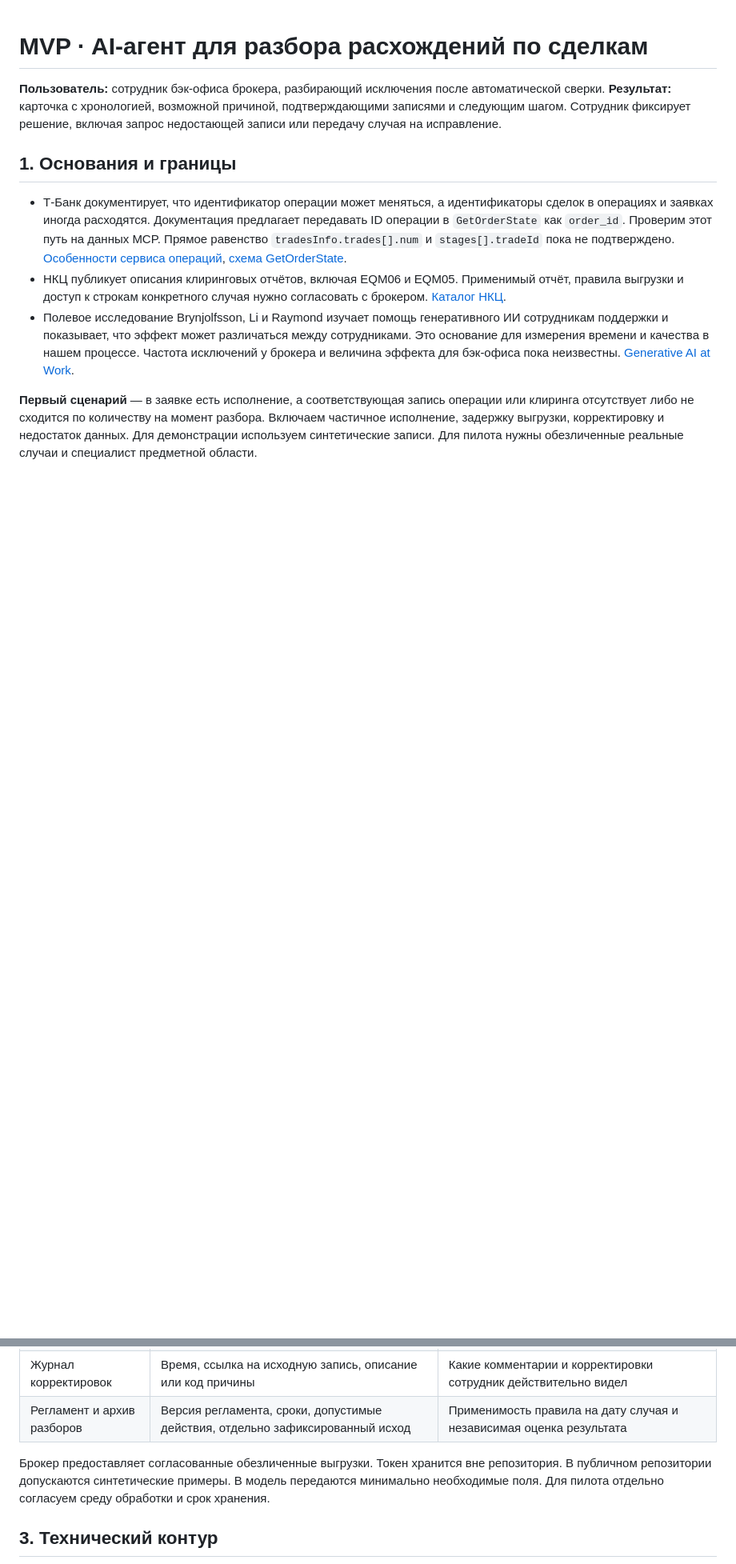
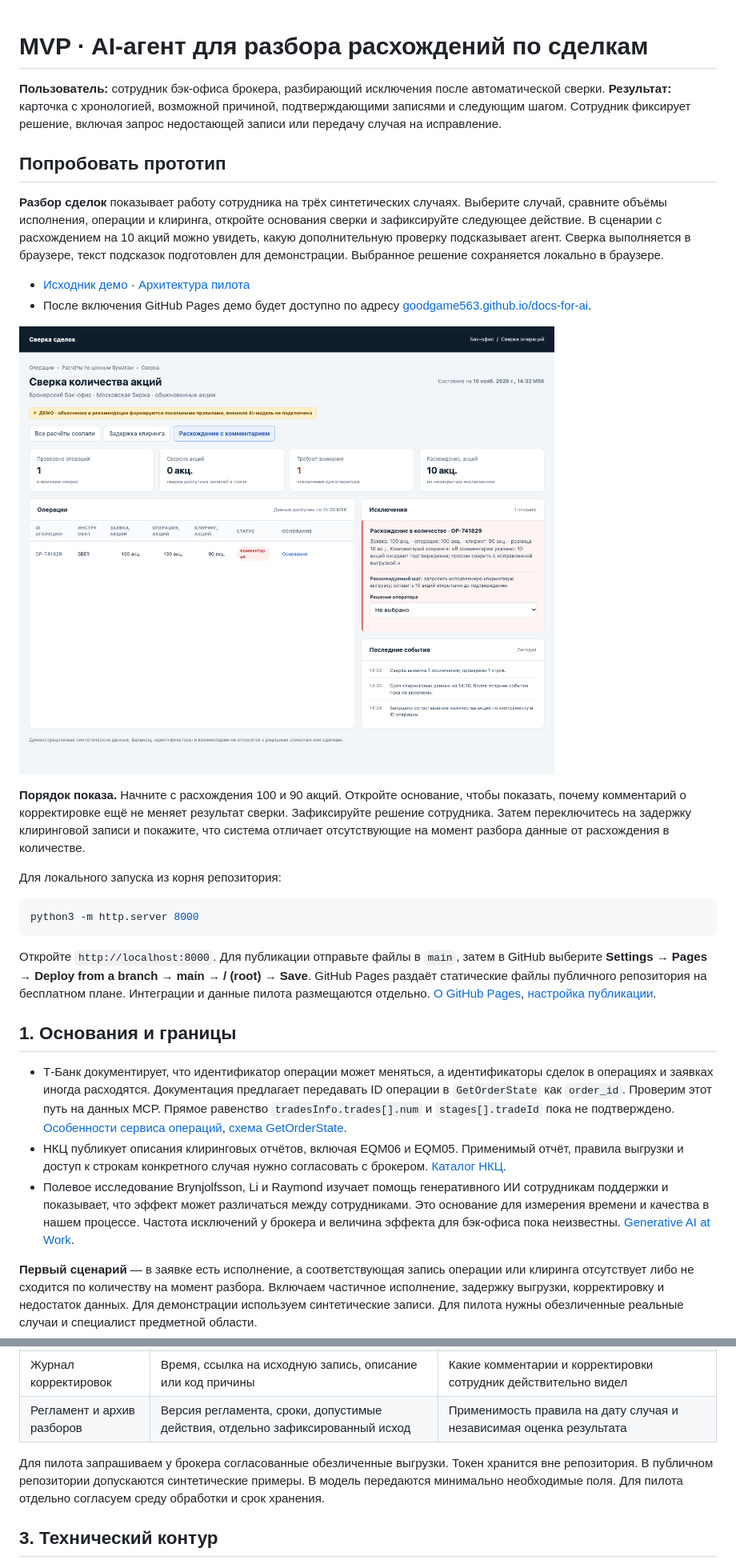
Before and after one commit to GoodGame563/docs-for-ai, a Markdown page: README.md, 2 parts joined by grey strips. Shown at 80% size. GitHub-like rendering; pictures changed too: demo-preview.png (added); blank space fills up the shorter version.

Commit message:
Prototype start

````diff
--- a/README.md
+++ b/README.md
@@ -1,6 +1,25 @@
 # MVP · AI-агент для разбора расхождений по сделкам
 
 **Пользователь:** сотрудник бэк-офиса брокера, разбирающий исключения после автоматической сверки. **Результат:** карточка с хронологией, возможной причиной, подтверждающими записями и следующим шагом. Сотрудник фиксирует решение, включая запрос недостающей записи или передачу случая на исправление.
+
+## Попробовать прототип
+
+**Разбор сделок** показывает работу сотрудника на трёх синтетических случаях. Выберите случай, сравните объёмы исполнения, операции и клиринга, откройте основания сверки и зафиксируйте следующее действие. В сценарии с расхождением на 10 акций можно увидеть, какую дополнительную проверку подсказывает агент. Сверка выполняется в браузере, текст подсказок подготовлен для демонстрации. Выбранное решение сохраняется локально в браузере.
+
+- [Исходник демо](index.html) · [Архитектура пилота](ARCHITECTURE.md)
+- После включения GitHub Pages демо будет доступно по адресу [goodgame563.github.io/docs-for-ai](https://goodgame563.github.io/docs-for-ai/).
+
+![Сверка сделки с расхождением в 10 акций](demo-preview.png)
+
+**Порядок показа.** Начните с расхождения 100 и 90 акций. Откройте основание, чтобы показать, почему комментарий о корректировке ещё не меняет результат сверки. Зафиксируйте решение сотрудника. Затем переключитесь на задержку клиринговой записи и покажите, что система отличает отсутствующие на момент разбора данные от расхождения в количестве.
+
+Для локального запуска из корня репозитория:
+
+```sh
+python3 -m http.server 8000
+```
+
+Откройте `http://localhost:8000`. Для публикации отправьте файлы в `main`, затем в GitHub выберите **Settings → Pages → Deploy from a branch → main → / (root) → Save**. GitHub Pages раздаёт статические файлы публичного репозитория на бесплатном плане. Интеграции и данные пилота размещаются отдельно. [О GitHub Pages](https://docs.github.com/en/pages/getting-started-with-github-pages/about-github-pages), [настройка публикации](https://docs.github.com/en/pages/getting-started-with-github-pages/configuring-a-publishing-source-for-your-github-pages-site).
 
 ## 1. Основания и границы
 
@@ -19,7 +45,7 @@
 | Журнал корректировок | Время, ссылка на исходную запись, описание или код причины | Какие комментарии и корректировки сотрудник действительно видел |
 | Регламент и архив разборов | Версия регламента, сроки, допустимые действия, отдельно зафиксированный исход | Применимость правила на дату случая и независимая оценка результата |
 
-Брокер предоставляет согласованные обезличенные выгрузки. Токен хранится вне репозитория. В публичном репозитории допускаются синтетические примеры. В модель передаются минимально необходимые поля. Для пилота отдельно согласуем среду обработки и срок хранения.
+Для пилота запрашиваем у брокера согласованные обезличенные выгрузки. Токен хранится вне репозитория. В публичном репозитории допускаются синтетические примеры. В модель передаются минимально необходимые поля. Для пилота отдельно согласуем среду обработки и срок хранения.
 
 ## 3. Технический контур
 
````
Also changed, not shown: other parts of README.md (+12 -5 lines), ARCHITECTURE.md (added, +36 -0 lines), 1 other file.
